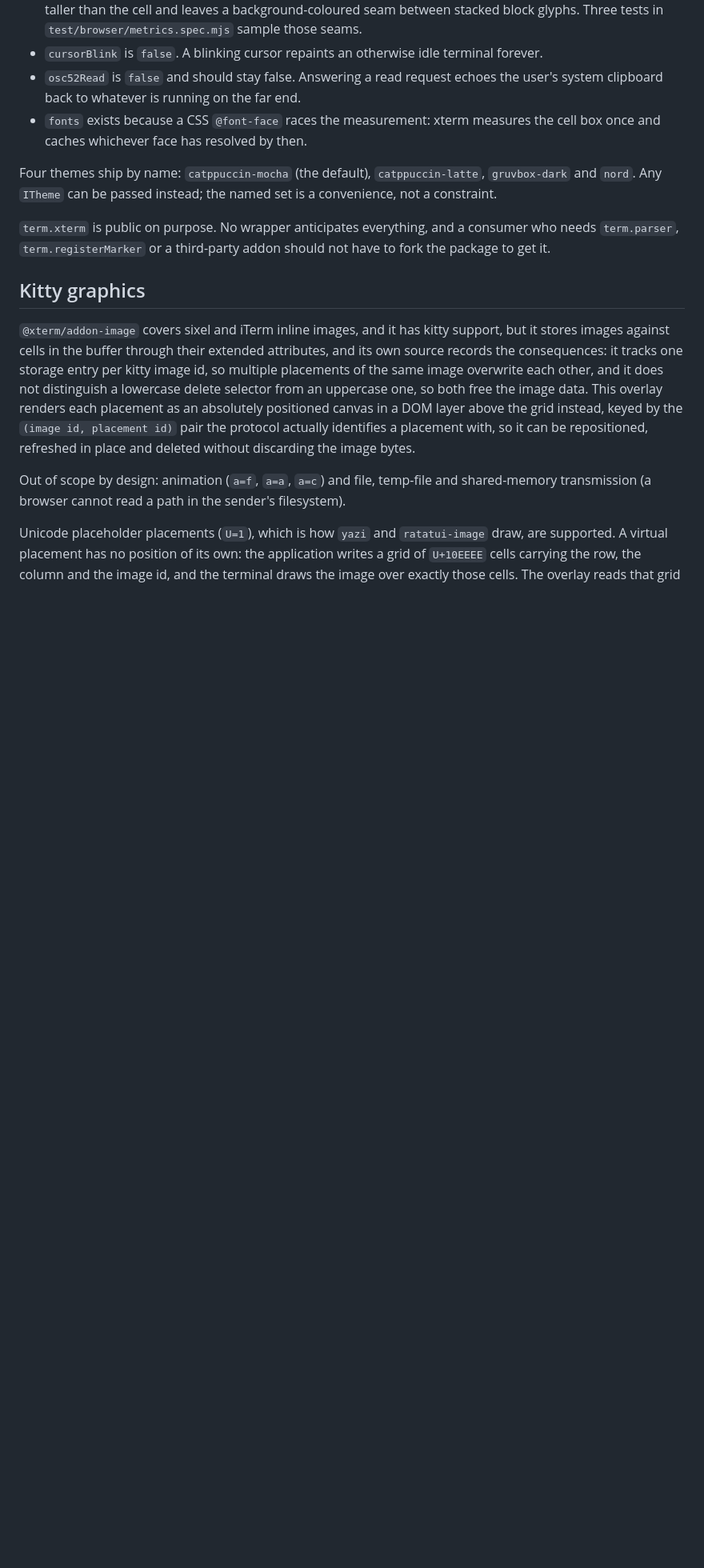
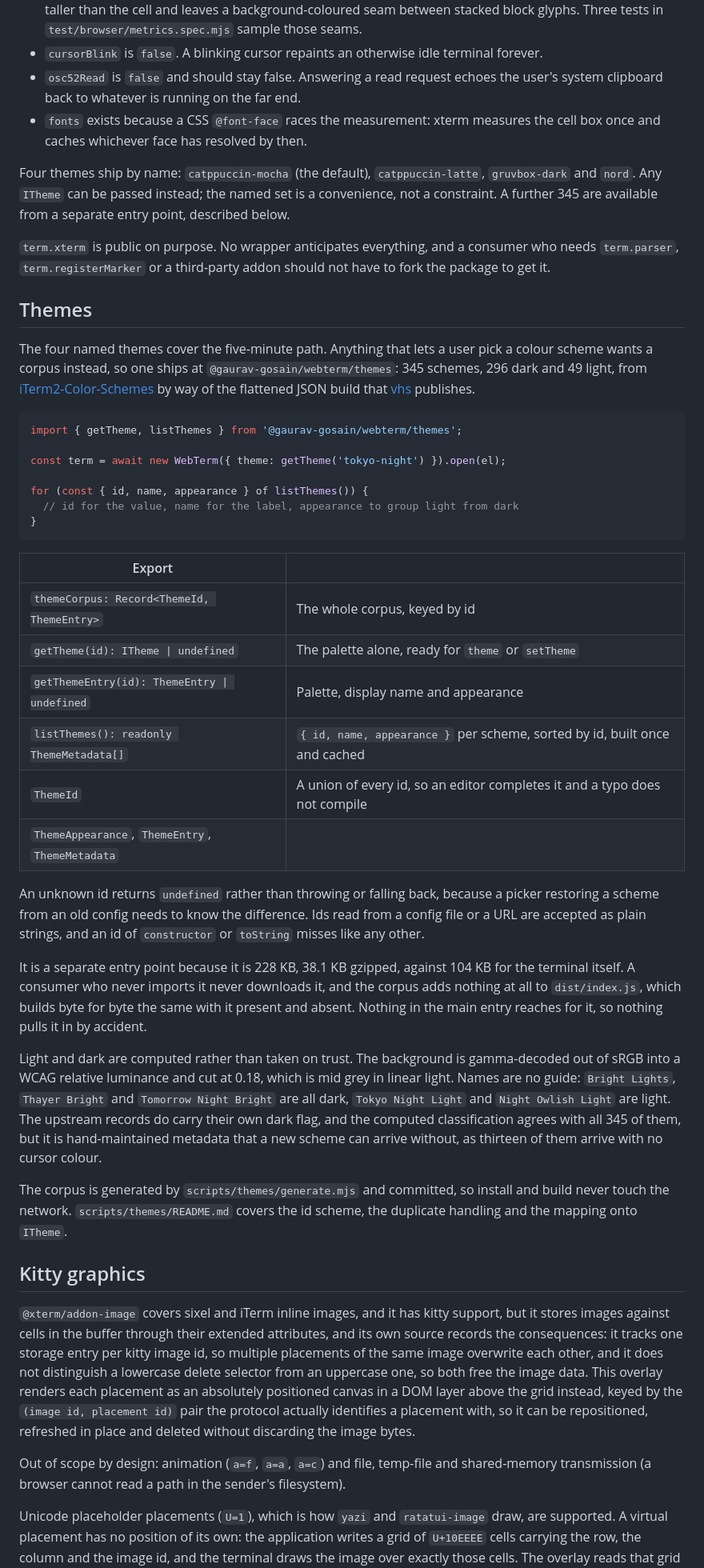
Before and after one commit to Gaurav-Gosain/webterm, a Markdown page: README.md, the part around one of its changes. Shown at 80% size. Rendered like a GitHub page; blank space fills up the shorter version.

````diff
--- a/README.md
+++ b/README.md
@@ -367,9 +367,40 @@ Every option carries its reasoning on the type, so an editor shows it without op
 - `osc52Read` is `false` and should stay false. Answering a read request echoes the user's system clipboard back to whatever is running on the far end.
 - `fonts` exists because a CSS `@font-face` races the measurement: xterm measures the cell box once and caches whichever face has resolved by then.
 
-Four themes ship by name: `catppuccin-mocha` (the default), `catppuccin-latte`, `gruvbox-dark` and `nord`. Any `ITheme` can be passed instead; the named set is a convenience, not a constraint.
+Four themes ship by name: `catppuccin-mocha` (the default), `catppuccin-latte`, `gruvbox-dark` and `nord`. Any `ITheme` can be passed instead; the named set is a convenience, not a constraint. A further 345 are available from a separate entry point, described below.
 
 `term.xterm` is public on purpose. No wrapper anticipates everything, and a consumer who needs `term.parser`, `term.registerMarker` or a third-party addon should not have to fork the package to get it.
+
+## Themes
+
+The four named themes cover the five-minute path. Anything that lets a user pick a colour scheme wants a corpus instead, so one ships at `@gaurav-gosain/webterm/themes`: 345 schemes, 296 dark and 49 light, from [iTerm2-Color-Schemes](https://github.com/mbadolato/iTerm2-Color-Schemes) by way of the flattened JSON build that [vhs](https://github.com/charmbracelet/vhs) publishes.
+
+```ts
+import { getTheme, listThemes } from '@gaurav-gosain/webterm/themes';
+
+const term = await new WebTerm({ theme: getTheme('tokyo-night') }).open(el);
+
+for (const { id, name, appearance } of listThemes()) {
+  // id for the value, name for the label, appearance to group light from dark
+}
+```
+
+| Export | |
+| --- | --- |
+| `themeCorpus: Record<ThemeId, ThemeEntry>` | The whole corpus, keyed by id |
+| `getTheme(id): ITheme \| undefined` | The palette alone, ready for `theme` or `setTheme` |
+| `getThemeEntry(id): ThemeEntry \| undefined` | Palette, display name and appearance |
+| `listThemes(): readonly ThemeMetadata[]` | `{ id, name, appearance }` per scheme, sorted by id, built once and cached |
+| `ThemeId` | A union of every id, so an editor completes it and a typo does not compile |
+| `ThemeAppearance`, `ThemeEntry`, `ThemeMetadata` | |
+
+An unknown id returns `undefined` rather than throwing or falling back, because a picker restoring a scheme from an old config needs to know the difference. Ids read from a config file or a URL are accepted as plain strings, and an id of `constructor` or `toString` misses like any other.
+
+It is a separate entry point because it is 228 KB, 38.1 KB gzipped, against 104 KB for the terminal itself. A consumer who never imports it never downloads it, and the corpus adds nothing at all to `dist/index.js`, which builds byte for byte the same with it present and absent. Nothing in the main entry reaches for it, so nothing pulls it in by accident.
+
+Light and dark are computed rather than taken on trust. The background is gamma-decoded out of sRGB into a WCAG relative luminance and cut at 0.18, which is mid grey in linear light. Names are no guide: `Bright Lights`, `Thayer Bright` and `Tomorrow Night Bright` are all dark, `Tokyo Night Light` and `Night Owlish Light` are light. The upstream records do carry their own dark flag, and the computed classification agrees with all 345 of them, but it is hand-maintained metadata that a new scheme can arrive without, as thirteen of them arrive with no cursor colour.
+
+The corpus is generated by `scripts/themes/generate.mjs` and committed, so install and build never touch the network. `scripts/themes/README.md` covers the id scheme, the duplicate handling and the mapping onto `ITheme`.
 
 ## Kitty graphics
 
````
Also changed, not shown: other parts of README.md (+12 -9 lines), scripts/capture/README.md (+17 -0 lines), scripts/themes/README.md (added, +85 -0 lines), docs/images/chrome-light.png, docs/images/chrome-presets.png, docs/images/chrome-tabs.png, 12 other files.
